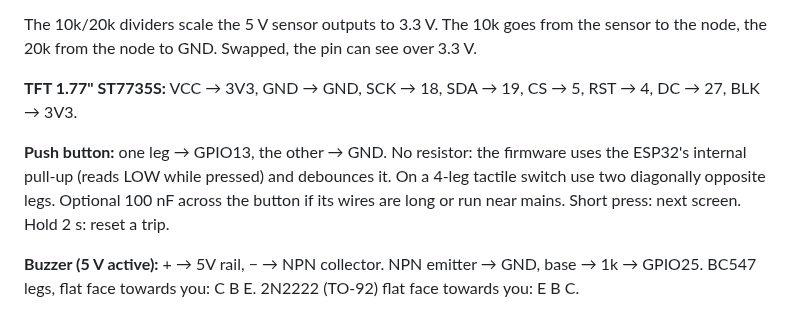
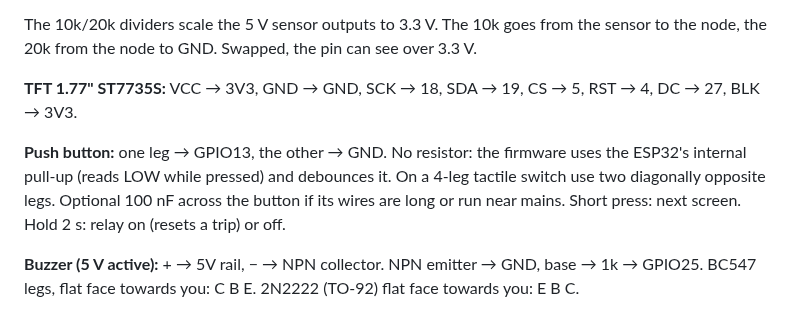
Before and after one commit to shree-surya/GridGuard, a Markdown page: docs/wiring.md, the part around the change. GitHub-like rendering.

```diff
--- a/docs/wiring.md
+++ b/docs/wiring.md
@@ -76,7 +76,7 @@ The 10k/20k dividers scale the 5 V sensor outputs to 3.3 V. The 10k goes from th
 
 **TFT 1.77" ST7735S:** VCC → 3V3, GND → GND, SCK → 18, SDA → 19, CS → 5, RST → 4, DC → 27, BLK → 3V3.
 
-**Push button:** one leg → GPIO13, the other → GND. No resistor: the firmware uses the ESP32's internal pull-up (reads LOW while pressed) and debounces it. On a 4-leg tactile switch use two diagonally opposite legs. Optional 100 nF across the button if its wires are long or run near mains. Short press: next screen. Hold 2 s: reset a trip.
+**Push button:** one leg → GPIO13, the other → GND. No resistor: the firmware uses the ESP32's internal pull-up (reads LOW while pressed) and debounces it. On a 4-leg tactile switch use two diagonally opposite legs. Optional 100 nF across the button if its wires are long or run near mains. Short press: next screen. Hold 2 s: relay on (resets a trip) or off.
 
 **Buzzer (5 V active):** + → 5V rail, − → NPN collector. NPN emitter → GND, base → 1k → GPIO25. BC547 legs, flat face towards you: C B E. 2N2222 (TO-92) flat face towards you: E B C.
 
```
Also changed, not shown: README.md (+13 -8 lines), docs/firmware-screens.png, docs/web-page.png (added), 4 other files.
